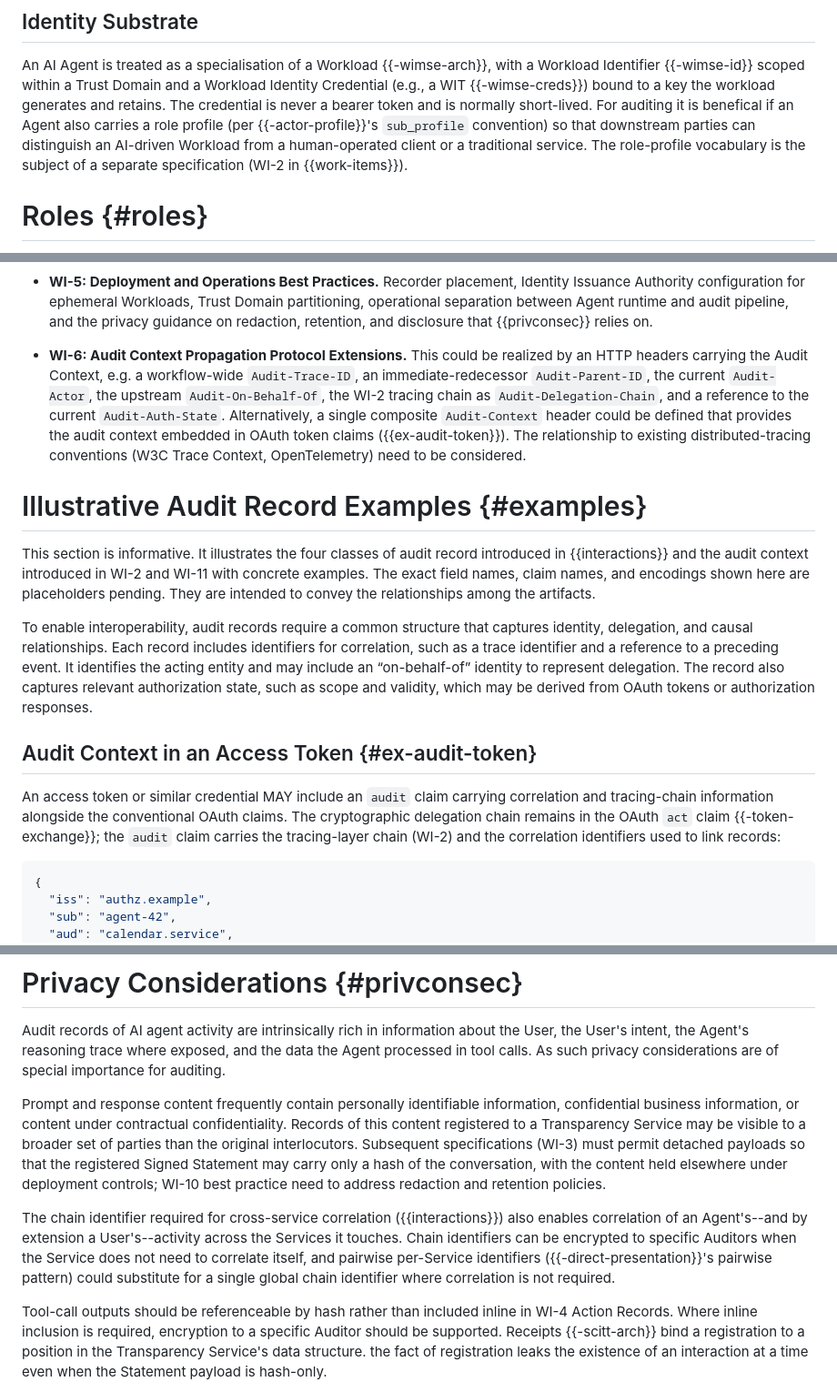
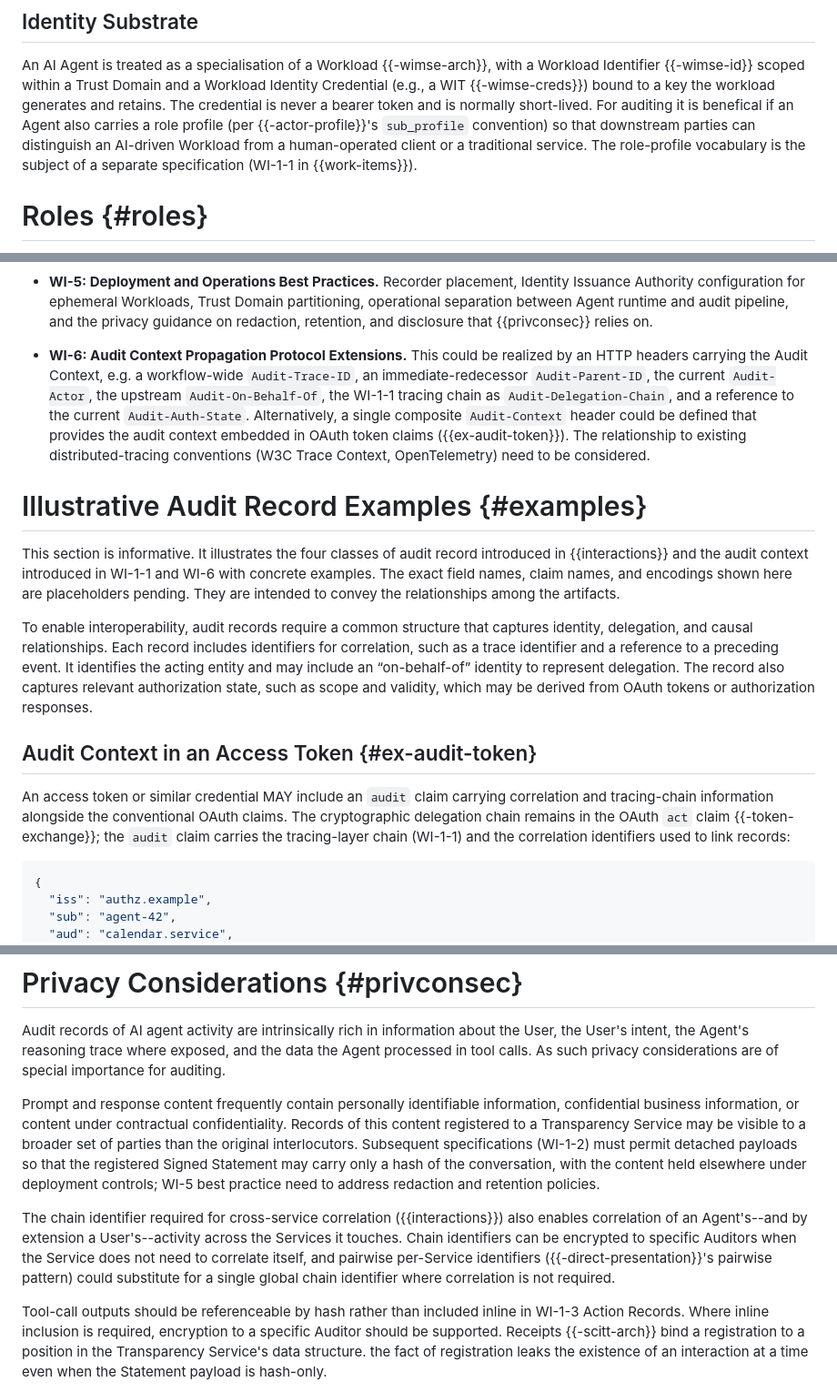
Before and after one commit to mirjak/draft-audit-architecture, a Markdown page: draft-kuehlewind-audit-architecture.md, 3 parts joined by grey strips. Shown at 91% size. Drawn GitHub-style.

Commit message:
Fix stale WI cross-references after work-item renumbering

```diff
--- a/draft-kuehlewind-audit-architecture.md
+++ b/draft-kuehlewind-audit-architecture.md
@@ -237,7 +237,7 @@ But this does not replace attestations generated by record producers.
 An AI Agent is treated as a specialisation of a Workload {{-wimse-arch}}, with a Workload Identifier {{-wimse-id}} scoped within a Trust Domain and a Workload Identity Credential (e.g., a WIT {{-wimse-creds}}) bound to a key the workload generates and retains.
 The credential is never a bearer token and is normally short-lived.
 For auditing it is benefical if an Agent also carries a role profile (per {{-actor-profile}}'s `sub_profile` convention) so that downstream parties can distinguish an AI-driven Workload from a human-operated client or a traditional service.
-The role-profile vocabulary is the subject of a separate specification (WI-2 in {{work-items}}).
+The role-profile vocabulary is the subject of a separate specification (WI-1-1 in {{work-items}}).
 
 # Roles {#roles}
 
@@ -373,14 +373,14 @@ The following work items are proposed for potential specifications that support
   {{privconsec}} relies on.
 
 * **WI-6: Audit Context Propagation Protocol Extensions.**
-  This could be realized by an HTTP headers carrying the Audit Context, e.g. a workflow-wide `Audit-Trace-ID`, an immediate-redecessor `Audit-Parent-ID`, the current `Audit-Actor`, the upstream `Audit-On-Behalf-Of`, the WI-2 tracing chain as `Audit-Delegation-Chain`, and a reference to the current `Audit-Auth-State`.
+  This could be realized by an HTTP headers carrying the Audit Context, e.g. a workflow-wide `Audit-Trace-ID`, an immediate-redecessor `Audit-Parent-ID`, the current `Audit-Actor`, the upstream `Audit-On-Behalf-Of`, the WI-1-1 tracing chain as `Audit-Delegation-Chain`, and a reference to the current `Audit-Auth-State`.
   Alternatively, a single composite `Audit-Context` header could be defined that provides the audit context embedded in OAuth token claims ({{ex-audit-token}}).
   The relationship to existing distributed-tracing conventions (W3C Trace Context, OpenTelemetry) need to be considered.
 
 # Illustrative Audit Record Examples {#examples}
 
 This section is informative.
-It illustrates the four classes of audit record introduced in {{interactions}} and the audit context introduced in WI-2 and WI-11 with concrete examples.
+It illustrates the four classes of audit record introduced in {{interactions}} and the audit context introduced in WI-1-1 and WI-6 with concrete examples.
 The exact field names, claim names, and encodings shown here are placeholders pending.
 They are intended to convey the relationships among the artifacts.
 
@@ -392,7 +392,7 @@ The record also captures relevant authorization state, such as scope and validit
 ## Audit Context in an Access Token {#ex-audit-token}
 
 An access token or similar credential MAY include an `audit` claim carrying correlation and tracing-chain information alongside the conventional OAuth claims.
-The cryptographic delegation chain remains in the OAuth `act` claim {{-token-exchange}}; the `audit` claim carries the tracing-layer chain (WI-2) and the correlation identifiers used to link records:
+The cryptographic delegation chain remains in the OAuth `act` claim {{-token-exchange}}; the `audit` claim carries the tracing-layer chain (WI-1-1) and the correlation identifiers used to link records:
 
 ~~~ json
 {
@@ -523,12 +523,12 @@ As such privacy considerations are of special importance for auditing.
 
 Prompt and response content frequently contain personally identifiable information, confidential business information, or content under contractual confidentiality.
 Records of this content registered to a Transparency Service may be visible to a broader set of parties than the original interlocutors.
-Subsequent specifications (WI-3) must permit detached payloads so that the registered Signed Statement may carry only a hash of the conversation, with the content held elsewhere under deployment controls; WI-10 best practice need to address redaction and retention policies.
+Subsequent specifications (WI-1-2) must permit detached payloads so that the registered Signed Statement may carry only a hash of the conversation, with the content held elsewhere under deployment controls; WI-5 best practice need to address redaction and retention policies.
 
 The chain identifier required for cross-service correlation ({{interactions}}) also enables correlation of an Agent's--and by extension a User's--activity across the Services it touches.
 Chain identifiers can be encrypted to specific Auditors when the Service does not need to correlate itself, and pairwise per-Service identifiers ({{-direct-presentation}}'s pairwise pattern) could substitute for a single global chain identifier where correlation is not required.
 
-Tool-call outputs should be referenceable by hash rather than included inline in WI-4 Action Records.
+Tool-call outputs should be referenceable by hash rather than included inline in WI-1-3 Action Records.
 Where inline inclusion is required, encryption to a specific Auditor should be supported.
 Receipts {{-scitt-arch}} bind a registration to a position in the Transparency Service's data structure. the fact of registration leaks the existence of an interaction at a time even when the Statement payload is hash-only.
 
```
Also changed, not shown: other parts of draft-kuehlewind-audit-architecture.md (+4 -4 lines).
